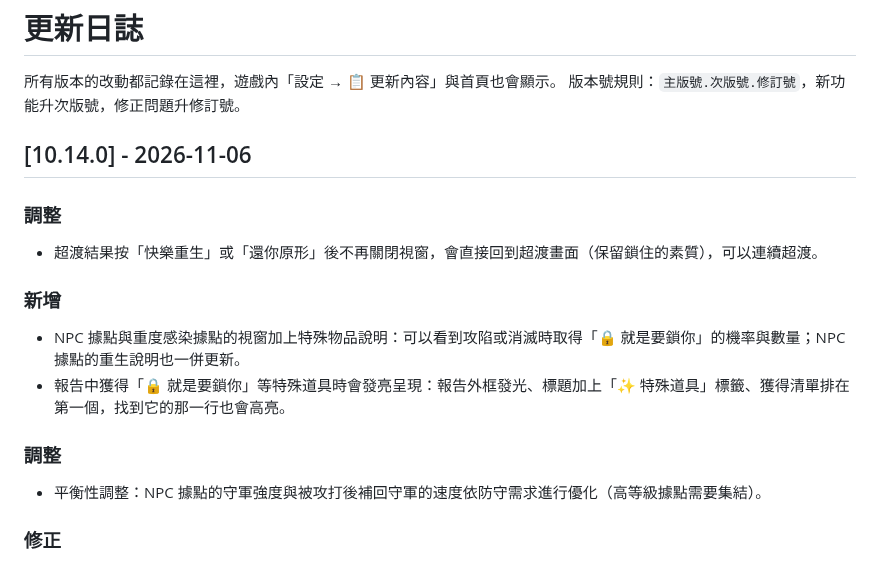
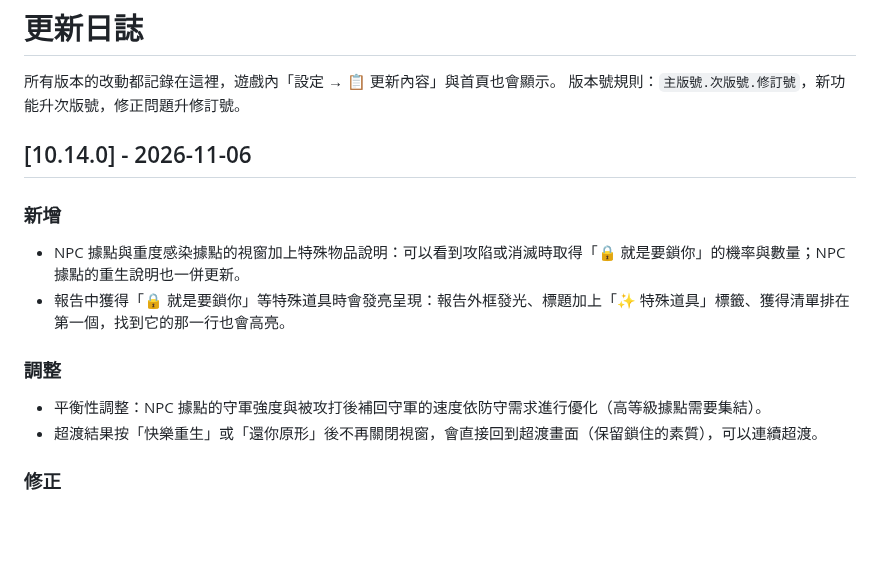
Before and after one commit to leowei813/Battlegrounds, a Markdown page: CHANGELOG.md, the part around the change. Drawn GitHub-style; blank space fills up the shorter version.

Commit message:
v10.14.0：整理更新日誌
Co-Authored-By: Claude Opus 5.5 <noreply@anthropic.com>
Claude-Session: https://claude.ai/code/session_01E6imdq7fNW254hunXojK3Q

```diff
--- a/CHANGELOG.md
+++ b/CHANGELOG.md
@@ -4,15 +4,13 @@
 版本號規則：`主版號.次版號.修訂號`，新功能升次版號，修正問題升修訂號。
 
 ## [10.14.0] - 2026-11-06
-### 調整
-- 超渡結果按「快樂重生」或「還你原形」後不再關閉視窗，會直接回到超渡畫面（保留鎖住的素質），可以連續超渡。
-
 ### 新增
 - NPC 據點與重度感染據點的視窗加上特殊物品說明：可以看到攻陷或消滅時取得「🔒 就是要鎖你」的機率與數量；NPC 據點的重生說明也一併更新。
 - 報告中獲得「🔒 就是要鎖你」等特殊道具時會發亮呈現：報告外框發光、標題加上「✨ 特殊道具」標籤、獲得清單排在第一個，找到它的那一行也會高亮。
 
 ### 調整
 - 平衡性調整：NPC 據點的守軍強度與被攻打後補回守軍的速度依防守需求進行優化（高等級據點需要集結）。
+- 超渡結果按「快樂重生」或「還你原形」後不再關閉視窗，會直接回到超渡畫面（保留鎖住的素質），可以連續超渡。
 
 ### 修正
 - 集結戰鬥中，隊員的攻擊與生命被設了過低的上限，技能（例如橫掃、怒火、醫生治療）、吸血與藥品欄也沒有作用，導致自己打得贏的 NPC 據點集結反而打輸。現在集結時隊員以和自己出戰相同的完整能力作戰，集結用掉的藥品也會正確扣除；好友協防與據點駐守應戰也一併修正。
```
